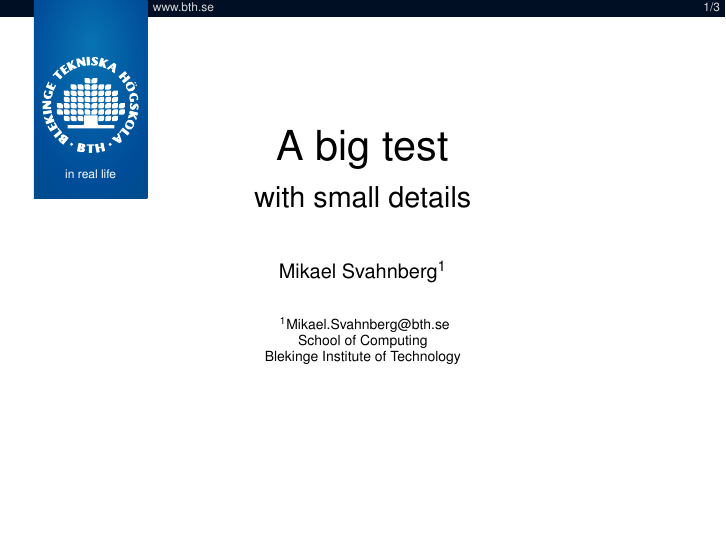
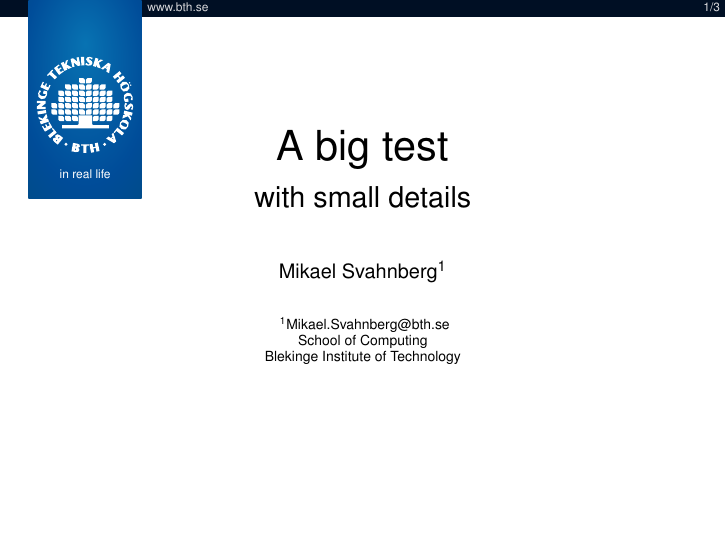
Before and after one commit to bth-dipt-teaching/BTH2011-BeamerTheme, LaTeX slides (testing.tex, which reads beamerouterthemeBTH_msv.sty): page 1 of 3. Compiled offline with pdfLaTeX.

Commit message:
Cleaner, more complex, and nicer.

```diff
--- a/beamerouterthemeBTH_msv.sty
+++ b/beamerouterthemeBTH_msv.sty
@@ -19,19 +19,46 @@
 \newlength{\logoindent} \setlength{\logoindent}{0.5cm}
 
 \newlength{\logowidth} \setlength{\logowidth}{1.3cm}
+\newlength{\logoheight} \setlength{\logoheight}{2.1cm}
+
 \newlength{\logoonlywidth} \setlength{\logoonlywidth}{1cm}
-\newlength{\logoheight} \setlength{\logoheight}{2.1cm}
-\newlength{\logofirstwidth} \setlength{\logofirstwidth}{2cm}
-\newlength{\logofirstheight} \setlength{\logofirstheight}{3.5cm}
 \newlength{\logoonlywidthfirst} \setlength{\logoonlywidthfirst}{1.7cm}
-
 
 \newlength{\headwidth} \setlength{\headwidth}{12cm}
 \newlength{\headerwidth} \setlength{\headerwidth}{12.7cm}
 \newlength{\headerindent} \setlength{\headerindent}{1.7cm}
 
+\newlength{\logoX}
+\newlength{\logoY}
+\newlength{\sloganY}
+
 
 \newcommand{\bthslogan}{in real life}
+
+\newcommand{\firstslide}{%
+\def\firstpage{1}%
+\setlength{\logowidth}{2cm}%
+\setlength{\logoheight}{3.5cm}%
+\setlength{\logoX}{1.5mm}%
+\setlength{\logoY}{2.7cm}%
+\def\slogansize{6}%
+\setlength{\sloganY}{3cm}%
+\pgfaliasimage{BTHLogo}{BTHLogoWhiteFirst}%
+}%
+
+\newcommand{\notfirstslide}{%
+\def\firstpage{0}%
+\setlength{\logowidth}{1.3cm}%
+\setlength{\logoheight}{2.1cm}%
+\setlength{\logoX}{1.5mm}%
+\setlength{\logoY}{1.7cm}%
+\def\slogansize{4}%
+\setlength{\sloganY}{1.8cm}%
+\pgfaliasimage{BTHLogo}{BTHLogoWhite}%
+}%
+
+\pgfdeclareradialshading{BTHBGBlue}{\pgfpoint{0cm}{0.5cm}}  {rgb(0cm)=(0.03,0.45,0.70); rgb(1cm)=(0,0.3,0.60); rgb(2cm)=(0,0.3,0.45)} %
+
 
 % Images
 \pgfdeclareimage[width=\logoonlywidth]{BTHLogoWhite}{BTH_Logo_white.pdf}
@@ -71,45 +98,64 @@
 % background
 \defbeamertemplate*{background canvas}{bth theme}
 {%
-\pgfdeclareradialshading{BTHBGBlue}{\pgfpoint{0cm}{0.5cm}}  {rgb(0cm)=(0.03,0.45,0.70); rgb(1cm)=(0,0.3,0.60); rgb(2cm)=(0,0.3,0.45)} %
+\ifnum\c@framenumber=1%
+\firstslide%
+\else%
+\notfirstslide%
+\fi%
 %
 \begin{pgfpicture}{0mm}{0mm}{\paperwidth}{\paperheight}
+	% Black bar at top
 	{
 	\color{bthblackbg}
 	\pgfrect[fill]{\pgfpoint{-1mm}{\paperheight}}{\pgfpoint{\paperwidth+1mm}{-3mm}}
 	}
 
-	\ifnum\c@framenumber=1%
-	{% First slide
-	% URL
-	\color{bthgray}
-	\fontfamily{phv}\fontseries{li}\fontsize{6}{6}\selectfont
-	\pgfputat{\pgfpoint{\logofirstwidth+\logoindent+0.1cm}{\paperheight-0.5mm}}{\pgfbox[left,top]{www.bth.se}}
-	% Logo
-	\pgfpathrectangle{\pgfpoint{\logoindent}{\paperheight}}{\pgfpoint{\logofirstwidth}{-\logofirstheight}}
-	\pgfshadepath{BTHBGBlue}{0}
-	\color{white}
-	\pgfputat{\pgfpoint{\logoindent+1.5mm}{\paperheight-2.7cm}}{\pgfuseimage{BTHLogoWhiteFirst}}
-	\fontfamily{phv}\fontseries{li}\fontsize{6}{6}\selectfont
-	\pgfputat{\pgfpoint{\logoindent+0.5\logofirstwidth}{\paperheight-3cm}}{\pgfbox[center,top]{\bthslogan}}
-	}%
-	\else%
-	{% All other slides
 	% Header box
-	\pgfputat{\pgfpoint{0mm}{\paperheight-7mm}}{\pgfbox[left,top]{\pgfuseimage{BTHHeaderBG}}}
-	% URL
+	\ifx\firstpage\undefined
+	\else
+	\if\firstpage0
+		\pgfputat{\pgfpoint{0mm}{\paperheight-7mm}}{\pgfbox[left,top]{\pgfuseimage{BTHHeaderBG}}}
+	\fi
+	\fi
+
+	% BTH URL
 	\color{bthgray}
 	\fontfamily{phv}\fontseries{li}\fontsize{6}{6}\selectfont
 	\pgfputat{\pgfpoint{\logowidth+\logoindent+0.1cm}{\paperheight-0.5mm}}{\pgfbox[left,top]{www.bth.se}}
+
 	% Logo
 	\pgfpathrectangle{\pgfpoint{\logoindent}{\paperheight}}{\pgfpoint{\logowidth}{-\logoheight}}
 	\pgfshadepath{BTHBGBlue}{0}
 	\color{white}
-	\pgfputat{\pgfpoint{\logoindent+1.5mm}{\paperheight-1.7cm}}{\pgfuseimage{BTHLogoWhite}}
-	\fontfamily{phv}\fontseries{li}\fontsize{4}{4}\selectfont
-	\pgfputat{\pgfpoint{\logoindent+0.5\logowidth}{\paperheight-1.8cm}}{\pgfbox[center,top]{\bthslogan}}
-	}%
-	\fi%
+	\pgfputat{\pgfpoint{\logoindent+\logoX}{\paperheight-\logoY}}{\pgfuseimage{BTHLogo}}
+
+	% Slogan
+	\fontfamily{phv}\fontseries{li}\fontsize{\slogansize}{\slogansize}\selectfont
+	\pgfputat{\pgfpoint{\logoindent+0.5\logowidth}{\paperheight-\sloganY}}{\pgfbox[center,top]{\bthslogan}}
+
+%
+%	\ifnum\c@framenumber=1%
+%	{% First slide
+%	% URL
+%	% Logo
+%	}%
+%	\else%
+%	{% All other slides
+%	% Header box
+%	% URL
+%	\color{bthgray}
+%	\fontfamily{phv}\fontseries{li}\fontsize{6}{6}\selectfont
+%	\pgfputat{\pgfpoint{\logowidth+\logoindent+0.1cm}{\paperheight-0.5mm}}{\pgfbox[left,top]{www.bth.se}}
+%	% Logo
+%	\pgfpathrectangle{\pgfpoint{\logoindent}{\paperheight}}{\pgfpoint{\logowidth}{-\logoheight}}
+%	\pgfshadepath{BTHBGBlue}{0}
+%	\color{white}
+%	\pgfputat{\pgfpoint{\logoindent+1.5mm}{\paperheight-1.7cm}}{\pgfuseimage{BTHLogoWhite}}
+%	\fontfamily{phv}\fontseries{li}\fontsize{4}{4}\selectfont
+%	\pgfputat{\pgfpoint{\logoindent+0.5\logowidth}{\paperheight-1.8cm}}{\pgfbox[center,top]{\bthslogan}}
+%	}%
+%	\fi%
 \end{pgfpicture}
 %
 %
```
Also changed, not shown: testing.tex (+2 -0 lines), testing.pdf.
